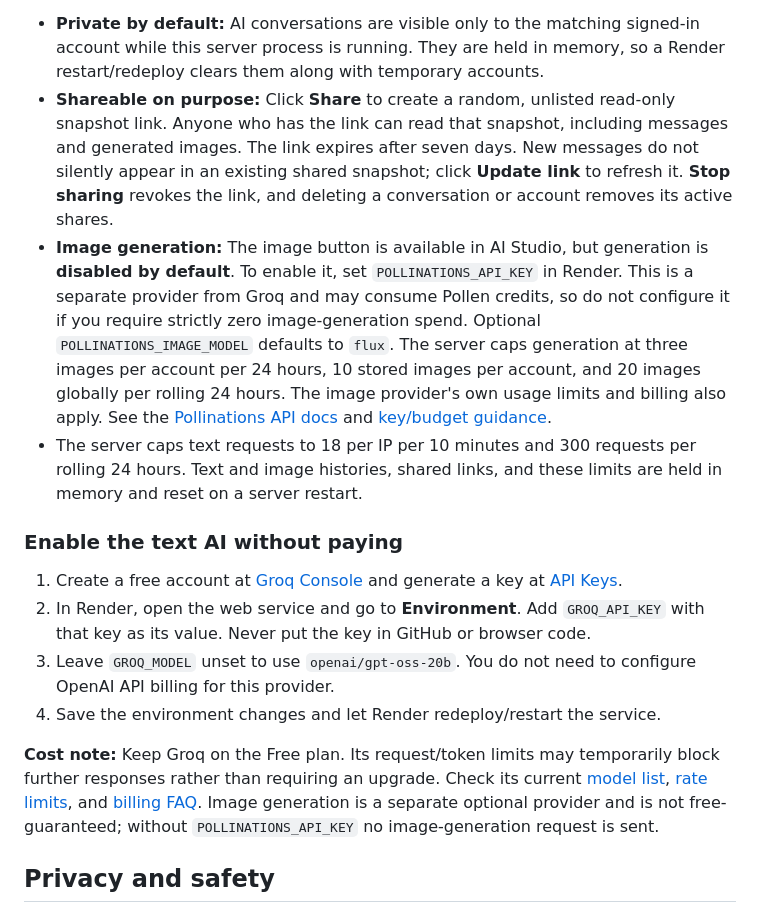
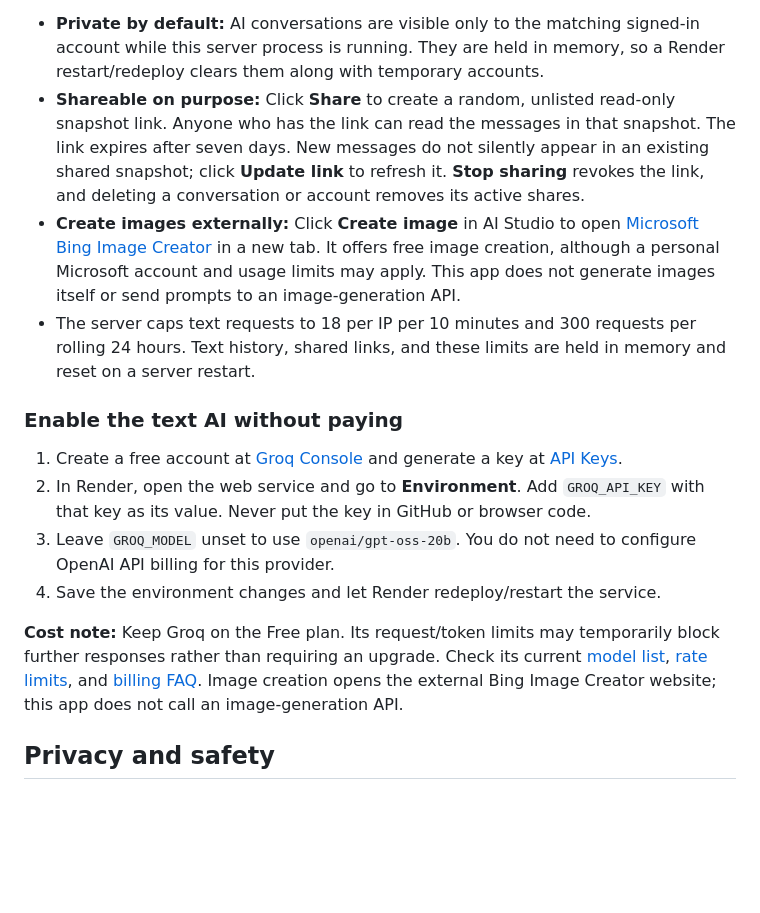
Before and after one commit to DaanV07TM/Server-chat, a Markdown page: README.md, the part around one of its changes. Rendered like a GitHub page; blank space fills up the shorter version.

Commit message:
Document the external free image generator link

```diff
--- a/README.md
+++ b/README.md
@@ -37,9 +37,9 @@ To use voice, open `#voice`, click **Join voice**, and allow microphone access i
 Open **AI Studio** from the channel sidebar or channel switcher. It is separate from shared chat rooms and never joins a Socket.IO room. Each signed-in temporary account has its own server-side conversation list and messages. The AI receives only the prompts and conversation context sent from that workspace; it does not automatically read normal channels, private-room messages, or account data. Text requests are sent to Groq's API, and the API key remains on the server.
 
 - **Private by default:** AI conversations are visible only to the matching signed-in account while this server process is running. They are held in memory, so a Render restart/redeploy clears them along with temporary accounts.
-- **Shareable on purpose:** Click **Share** to create a random, unlisted read-only snapshot link. Anyone who has the link can read that snapshot, including messages and generated images. The link expires after seven days. New messages do not silently appear in an existing shared snapshot; click **Update link** to refresh it. **Stop sharing** revokes the link, and deleting a conversation or account removes its active shares.
-- **Image generation:** The image button is available in AI Studio, but generation is **disabled by default**. To enable it, set `POLLINATIONS_API_KEY` in Render. This is a separate provider from Groq and may consume Pollen credits, so do not configure it if you require strictly zero image-generation spend. Optional `POLLINATIONS_IMAGE_MODEL` defaults to `flux`. The server caps generation at three images per account per 24 hours, 10 stored images per account, and 20 images globally per rolling 24 hours. The image provider's own usage limits and billing also apply. See the [Pollinations API docs](https://gen.pollinations.ai/) and [key/budget guidance](https://github.com/pollinations/pollinations/blob/main/enter.pollinations.ai/POLLEN_FAQ.md).
-- The server caps text requests to 18 per IP per 10 minutes and 300 requests per rolling 24 hours. Text and image histories, shared links, and these limits are held in memory and reset on a server restart.
+- **Shareable on purpose:** Click **Share** to create a random, unlisted read-only snapshot link. Anyone who has the link can read the messages in that snapshot. The link expires after seven days. New messages do not silently appear in an existing shared snapshot; click **Update link** to refresh it. **Stop sharing** revokes the link, and deleting a conversation or account removes its active shares.
+- **Create images externally:** Click **Create image** in AI Studio to open [Microsoft Bing Image Creator](https://www.bing.com/images/create) in a new tab. It offers free image creation, although a personal Microsoft account and usage limits may apply. This app does not generate images itself or send prompts to an image-generation API.
+- The server caps text requests to 18 per IP per 10 minutes and 300 requests per rolling 24 hours. Text history, shared links, and these limits are held in memory and reset on a server restart.
 
 ### Enable the text AI without paying
 
@@ -48,7 +48,7 @@ Open **AI Studio** from the channel sidebar or channel switcher. It is separate
 3. Leave `GROQ_MODEL` unset to use `openai/gpt-oss-20b`. You do not need to configure OpenAI API billing for this provider.
 4. Save the environment changes and let Render redeploy/restart the service.
 
-**Cost note:** Keep Groq on the Free plan. Its request/token limits may temporarily block further responses rather than requiring an upgrade. Check its current [model list](https://console.groq.com/docs/models), [rate limits](https://console.groq.com/docs/rate-limits), and [billing FAQ](https://console.groq.com/docs/billing-faqs). Image generation is a separate optional provider and is not free-guaranteed; without `POLLINATIONS_API_KEY` no image-generation request is sent.
+**Cost note:** Keep Groq on the Free plan. Its request/token limits may temporarily block further responses rather than requiring an upgrade. Check its current [model list](https://console.groq.com/docs/models), [rate limits](https://console.groq.com/docs/rate-limits), and [billing FAQ](https://console.groq.com/docs/billing-faqs). Image creation opens the external Bing Image Creator website; this app does not call an image-generation API.
 
 ## Privacy and safety
 
```
Also changed, not shown: other parts of README.md (+1 -1 lines).
